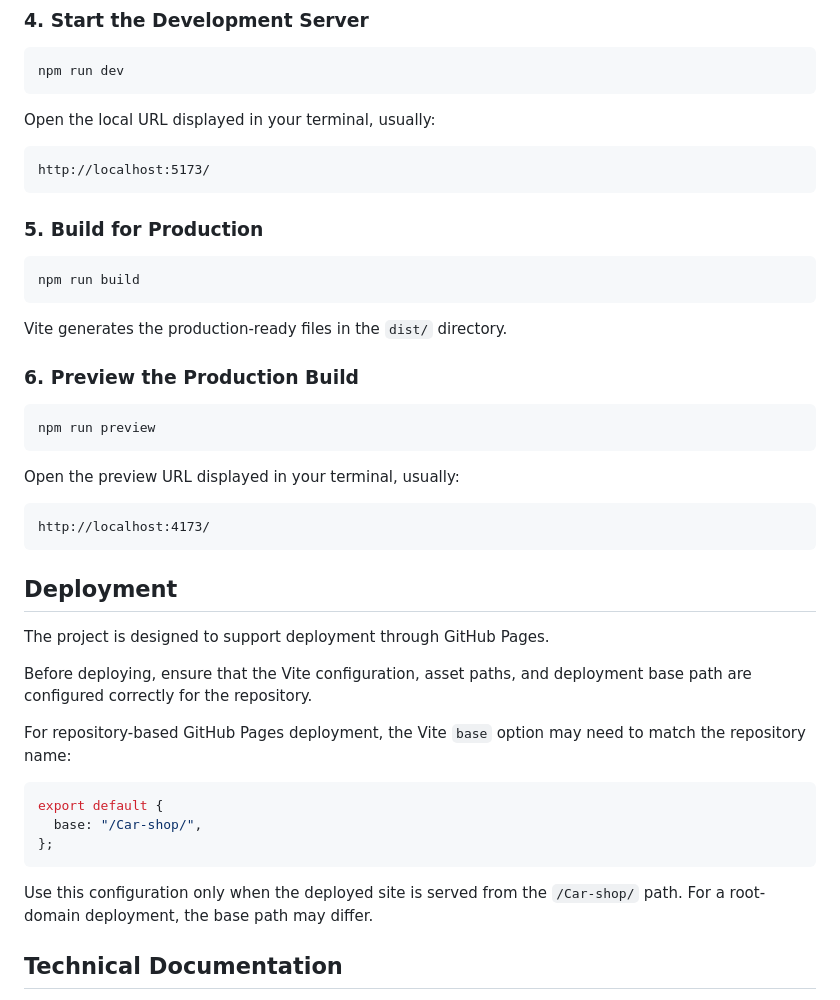
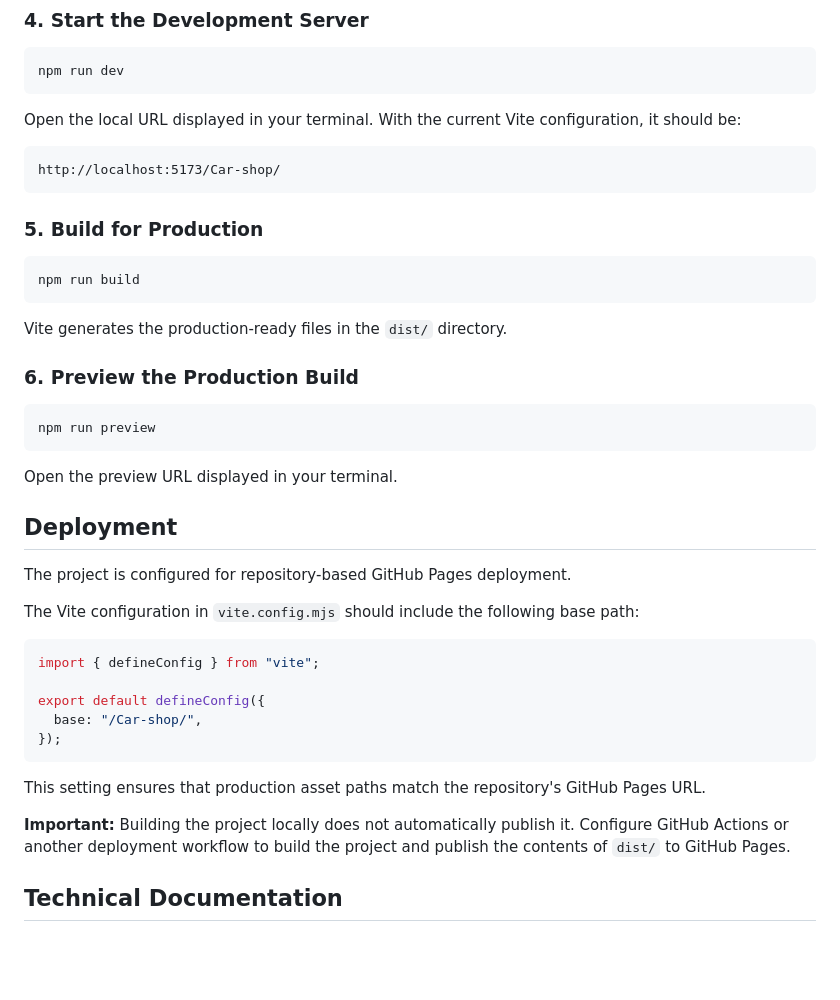
Before and after one commit to 00mohammad/Car-shop, a Markdown page: README.md, the part around one of its changes. GitHub-like rendering; blank space fills up the shorter version.

````diff
--- a/README.md
+++ b/README.md
@@ -103,10 +113,10 @@ npm install
 npm run dev
 ```
 
-Open the local URL displayed in your terminal, usually:
+Open the local URL displayed in your terminal. With the current Vite configuration, it should be:
 
 ```text
-http://localhost:5173/
+http://localhost:5173/Car-shop/
 ```
 
 ### 5. Build for Production
@@ -123,27 +133,25 @@ Vite generates the production-ready files in the `dist/` directory.
 npm run preview
 ```
 
-Open the preview URL displayed in your terminal, usually:
-
-```text
-http://localhost:4173/
-```
+Open the preview URL displayed in your terminal.
 
 ## Deployment
 
-The project is designed to support deployment through GitHub Pages.
+The project is configured for repository-based GitHub Pages deployment.
 
-Before deploying, ensure that the Vite configuration, asset paths, and deployment base path are configured correctly for the repository.
-
-For repository-based GitHub Pages deployment, the Vite `base` option may need to match the repository name:
+The Vite configuration in `vite.config.mjs` should include the following base path:
 
 ```js
-export default {
+import { defineConfig } from "vite";
+
+export default defineConfig({
   base: "/Car-shop/",
-};
+});
 ```
 
-Use this configuration only when the deployed site is served from the `/Car-shop/` path. For a root-domain deployment, the base path may differ.
+This setting ensures that production asset paths match the repository's GitHub Pages URL.
+
+**Important:** Building the project locally does not automatically publish it. Configure GitHub Actions or another deployment workflow to build the project and publish the contents of `dist/` to GitHub Pages.
 
 ## Technical Documentation
 
````
Also changed, not shown: other parts of README.md (+36 -26 lines), docs/architecture.md (+195 -78 lines), docs/react-migration-plan.md (+12 -12 lines).
